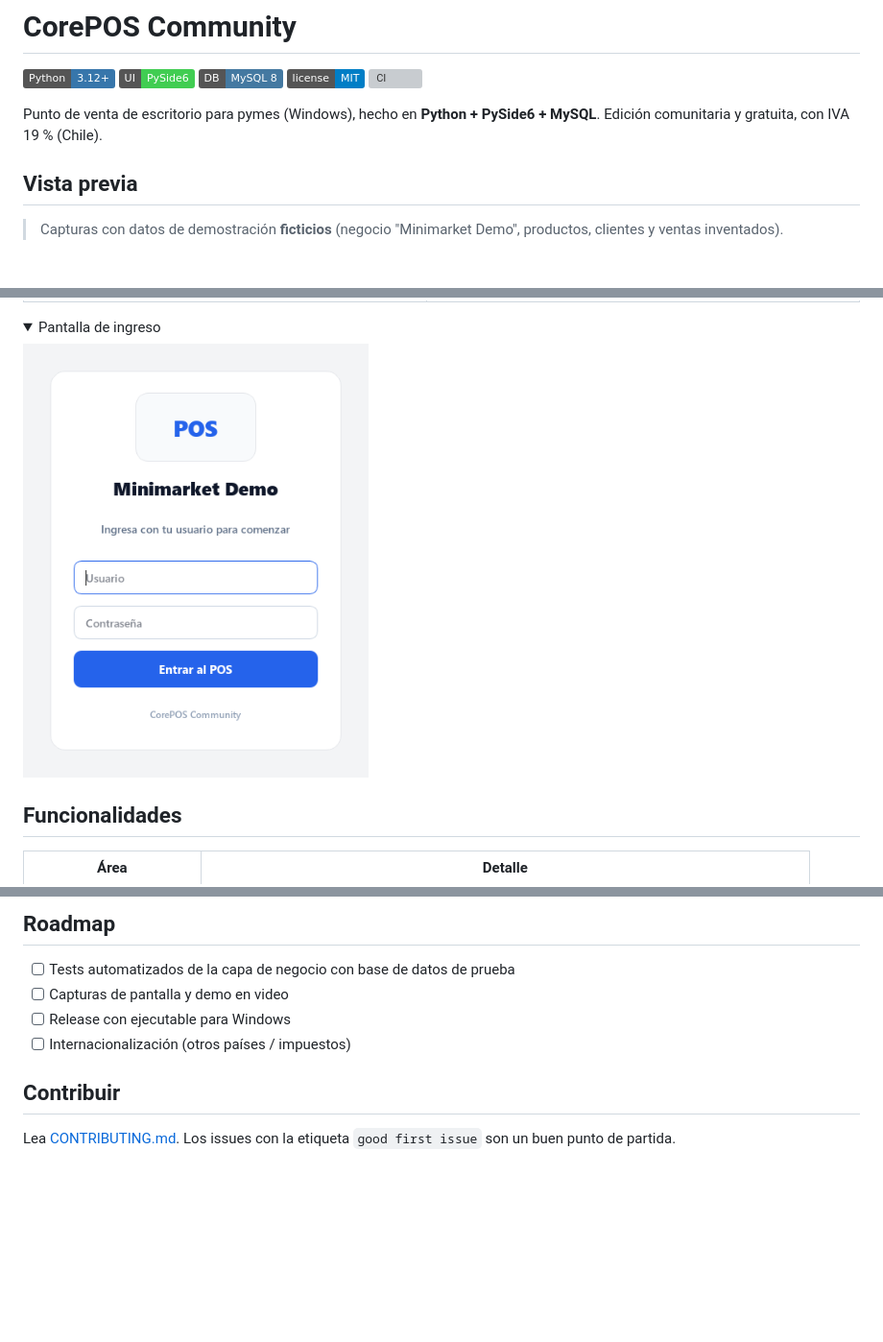
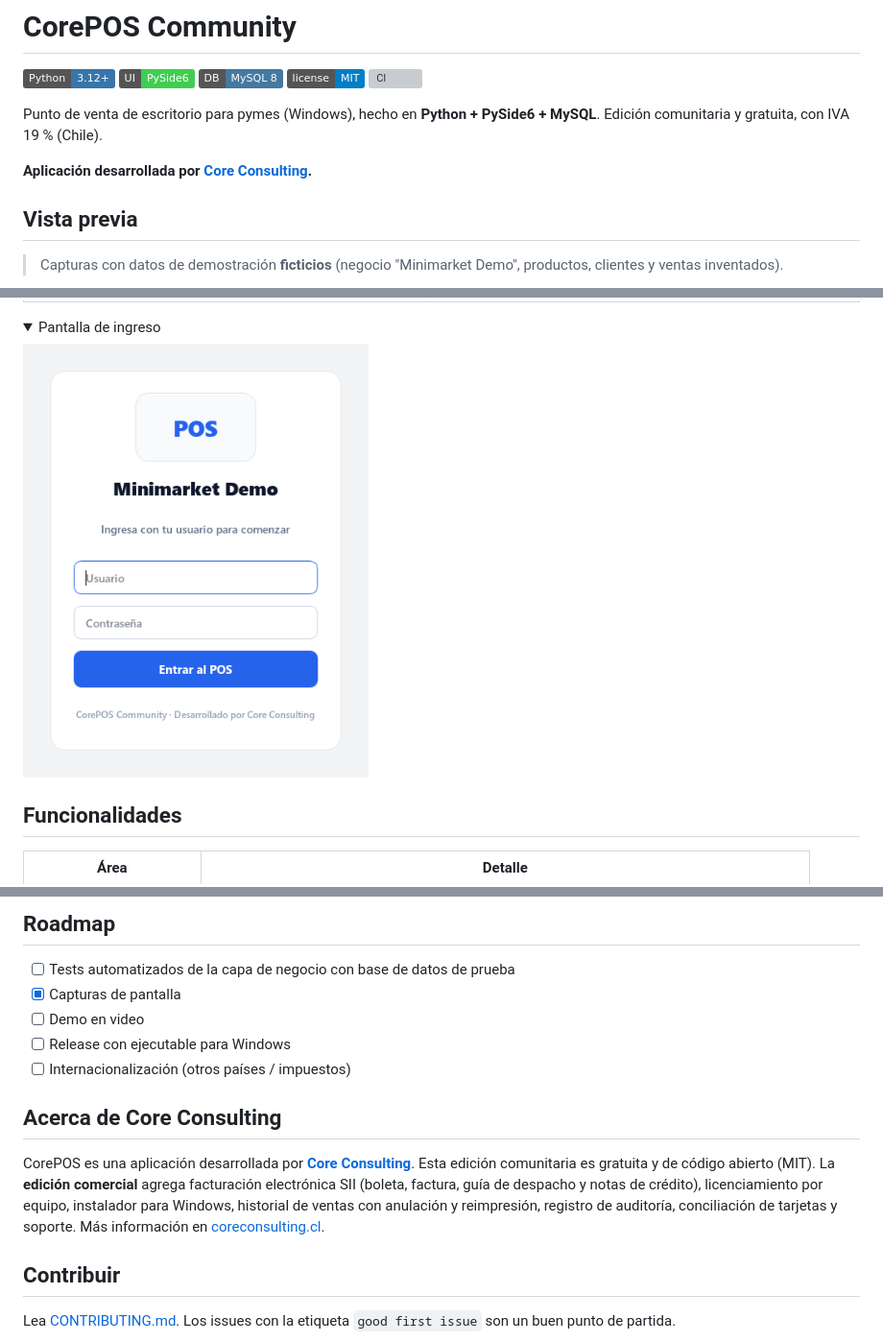
Before and after one commit to nibrill/sistema-punto-de-venta-open-source-code, a Markdown page: README.md, 3 parts joined by grey strips. Shown at 96% size. Rendered like a GitHub page; pictures changed too: docs/img/01-login.png; folded sections open; badges without logos; blank space fills up the shorter version; grey boxes are pictures that could not be loaded.

Commit message:
Branding: aplicacion desarrollada por Core Consulting
- README: autoria, seccion Acerca de Core Consulting y roadmap actualizado
- Login: pie con 'Desarrollado por Core Consulting' y captura actualizada

Co-Authored-By: Claude Sonnet 5.5 <noreply@anthropic.com>

```diff
--- a/README.md
+++ b/README.md
@@ -8,6 +8,8 @@
 
 Punto de venta de escritorio para pymes (Windows), hecho en **Python + PySide6 + MySQL**.
 Edición comunitaria y gratuita, con IVA 19 % (Chile).
+
+**Aplicación desarrollada por [Core Consulting](https://coreconsulting.cl).**
 
 ## Vista previa
 
@@ -80,9 +82,17 @@ instalador ni soporte. Esas funciones pertenecen a la edición comercial.
 
 ## Roadmap
 - [ ] Tests automatizados de la capa de negocio con base de datos de prueba
-- [ ] Capturas de pantalla y demo en video
+- [x] Capturas de pantalla
+- [ ] Demo en video
 - [ ] Release con ejecutable para Windows
 - [ ] Internacionalización (otros países / impuestos)
+
+## Acerca de Core Consulting
+CorePOS es una aplicación desarrollada por **[Core Consulting](https://coreconsulting.cl)**. Esta edición
+comunitaria es gratuita y de código abierto (MIT). La **edición comercial** agrega facturación electrónica
+SII (boleta, factura, guía de despacho y notas de crédito), licenciamiento por equipo, instalador para
+Windows, historial de ventas con anulación y reimpresión, registro de auditoría, conciliación de tarjetas
+y soporte. Más información en [coreconsulting.cl](https://coreconsulting.cl).
 
 ## Contribuir
 Lea [CONTRIBUTING.md](CONTRIBUTING.md). Los issues con la etiqueta `good first issue` son un buen punto de partida.
```
Also changed, not shown: 1 other file.
